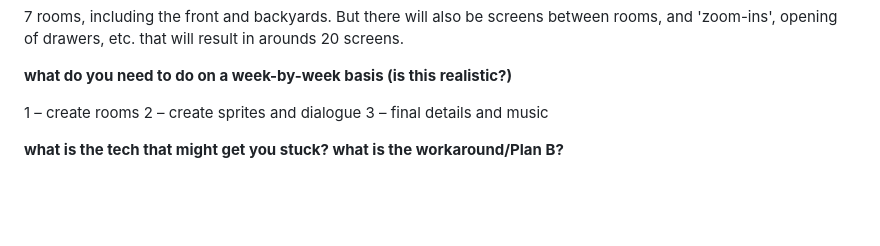
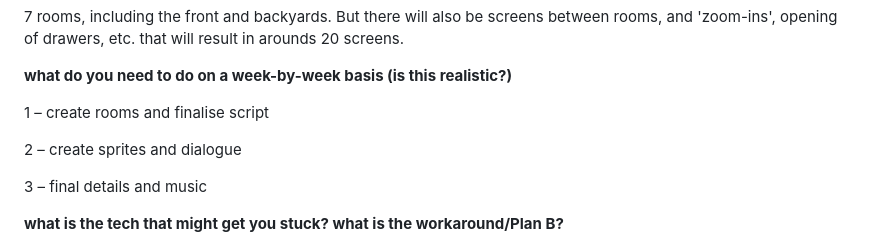
Before and after one commit to upanicp/digital-writing-folio, a Markdown page: exercises.md, the part around the change. Rendered like a GitHub page; blank space fills up the shorter version.

```diff
--- a/exercises.md
+++ b/exercises.md
@@ -108,8 +108,10 @@ I've been doing a lot of handwriting so I can't say a definitive word count, but
 
 **what do you need to do on a week-by-week basis (is this realistic?)**
 
-1 – create rooms
+1 – create rooms and finalise script
+
 2 – create sprites and dialogue
+
 3 – final details and music
 
 **what is the tech that might get you stuck? what is the workaround/Plan B?**
```
